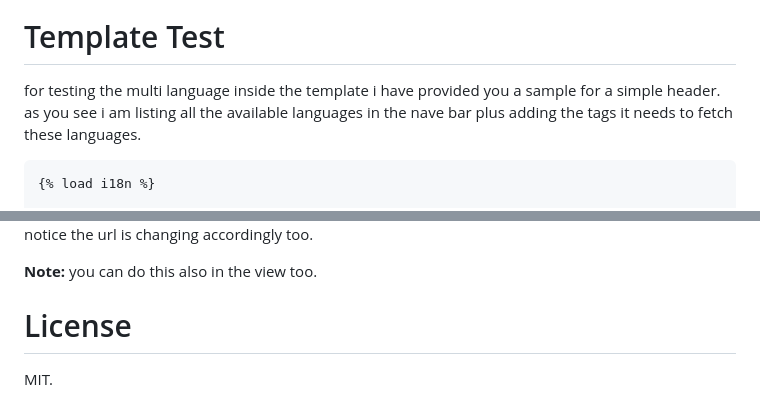
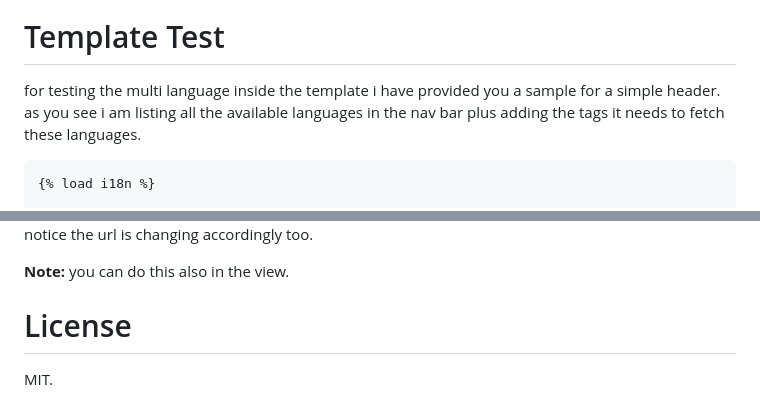
Before and after one commit to AliBigdeli/Django-Multi-Language-Sample, a Markdown page: README.md, 2 parts joined by grey strips. GitHub-like rendering.

````diff
--- a/README.md
+++ b/README.md
@@ -334,7 +334,7 @@ sample test to see custom message changes for authentication as sample (serializ
 
 
 # Template Test
-for testing the multi language inside the template i have provided you a sample for a simple header. as you see i am listing all the available languages in the nave bar plus adding the tags it needs to fetch these languages.
+for testing the multi language inside the template i have provided you a sample for a simple header. as you see i am listing all the available languages in the nav bar plus adding the tags it needs to fetch these languages.
 
 ```html
 {% load i18n %}
@@ -366,7 +366,7 @@ now you can see the list of languages based on what you have created, also if yo
 
 notice the url is changing accordingly too.
 
-**Note:** you can do this also in the view too.
+**Note:** you can do this also in the view.
 
 
 # License
````
